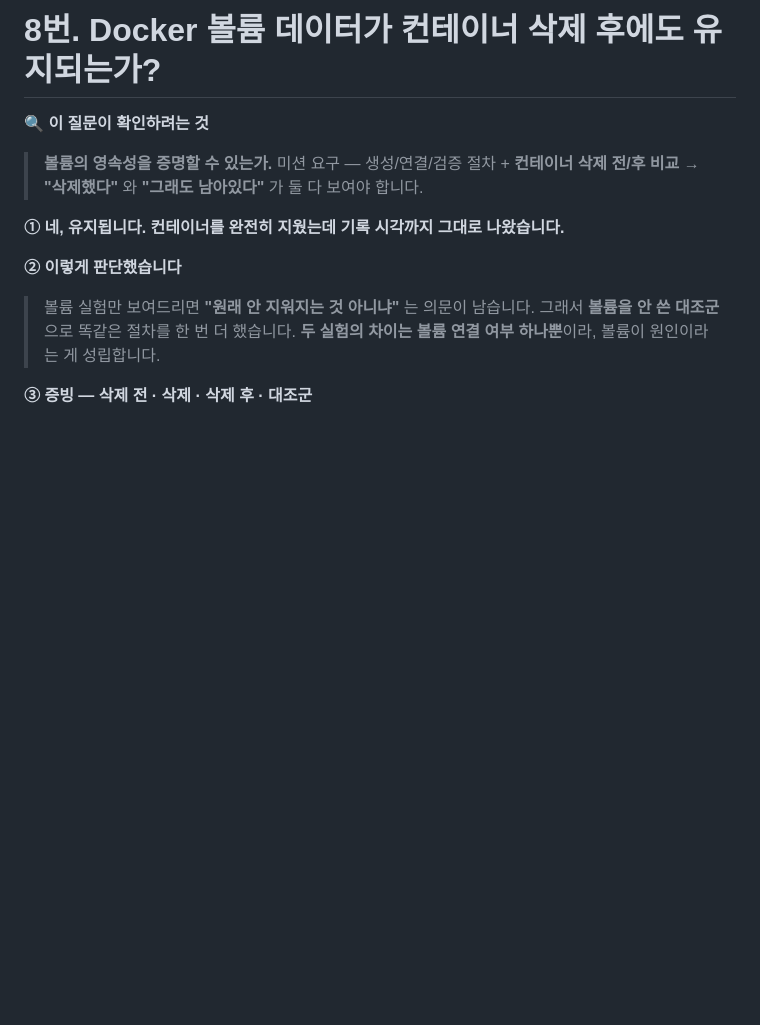
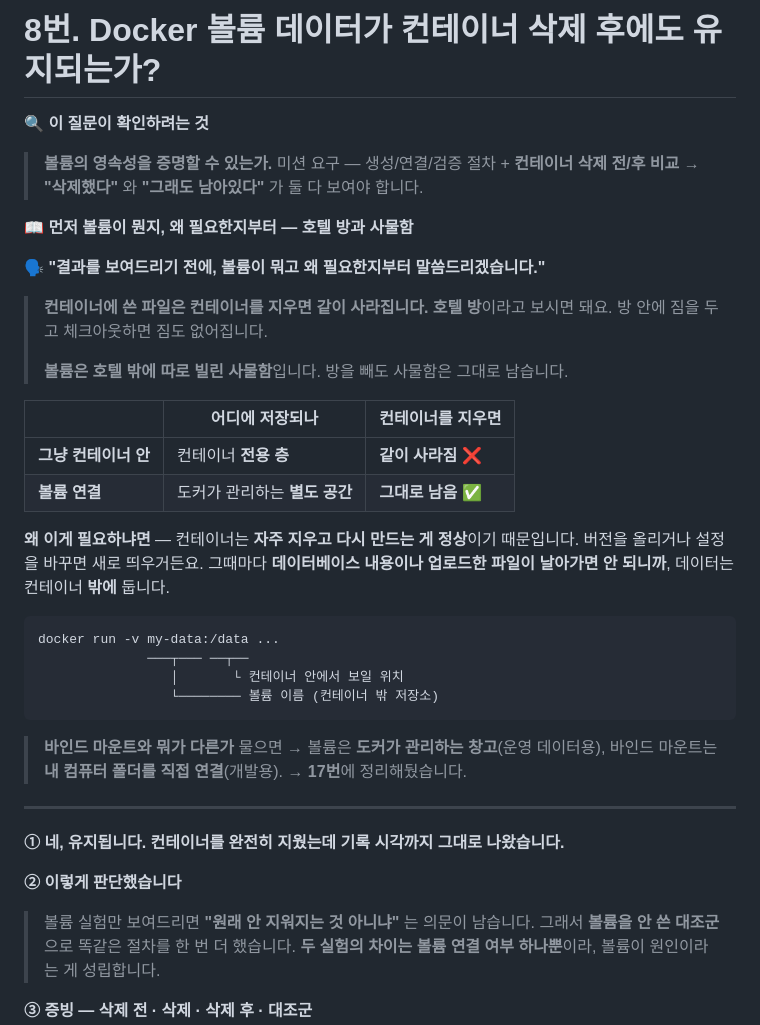
Before and after one commit to ellysuh22/1-homework, a Markdown page: PASS.md, the part around the change. Drawn GitHub-style; blank space fills up the shorter version.

Commit message:
docs: PASS 8번에 볼륨 정의와 필요한 이유 추가

````diff
--- a/PASS.md
+++ b/PASS.md
@@ -505,6 +505,33 @@ HTTP/1.1 200 OK
 > **볼륨의 영속성을 증명할 수 있는가.**
 > 미션 요구 — 생성/연결/검증 절차 + **컨테이너 삭제 전/후 비교**
 > → **"삭제했다"** 와 **"그래도 남아있다"** 가 둘 다 보여야 합니다.
+
+**📖 먼저 볼륨이 뭔지, 왜 필요한지부터 — 호텔 방과 사물함**
+
+🗣️ **"결과를 보여드리기 전에, 볼륨이 뭐고 왜 필요한지부터 말씀드리겠습니다."**
+
+> **컨테이너에 쓴 파일은 컨테이너를 지우면 같이 사라집니다.**
+> **호텔 방**이라고 보시면 돼요. 방 안에 짐을 두고 체크아웃하면 짐도 없어집니다.
+>
+> **볼륨은 호텔 밖에 따로 빌린 사물함**입니다. 방을 빼도 사물함은 그대로 남습니다.
+
+| | 어디에 저장되나 | 컨테이너를 지우면 |
+|---|---|---|
+| **그냥 컨테이너 안** | 컨테이너 **전용 층** | **같이 사라짐** ❌ |
+| **볼륨 연결** | 도커가 관리하는 **별도 공간** | **그대로 남음** ✅ |
+
+**왜 이게 필요하냐면** — 컨테이너는 **자주 지우고 다시 만드는 게 정상**이기 때문입니다. 버전을 올리거나 설정을 바꾸면 새로 띄우거든요. 그때마다 **데이터베이스 내용이나 업로드한 파일이 날아가면 안 되니까**, 데이터는 컨테이너 **밖에** 둡니다.
+
+```
+docker run -v my-data:/data ...
+              ───┬─── ──┬──
+                 │       └ 컨테이너 안에서 보일 위치
+                 └──────── 볼륨 이름 (컨테이너 밖 저장소)
+```
+
+> **바인드 마운트와 뭐가 다른가** 물으면 → 볼륨은 **도커가 관리하는 창고**(운영 데이터용), 바인드 마운트는 **내 컴퓨터 폴더를 직접 연결**(개발용). → **17번**에 정리해뒀습니다.
+
+---
 
 **① 네, 유지됩니다. 컨테이너를 완전히 지웠는데 기록 시각까지 그대로 나왔습니다.**
 
````
